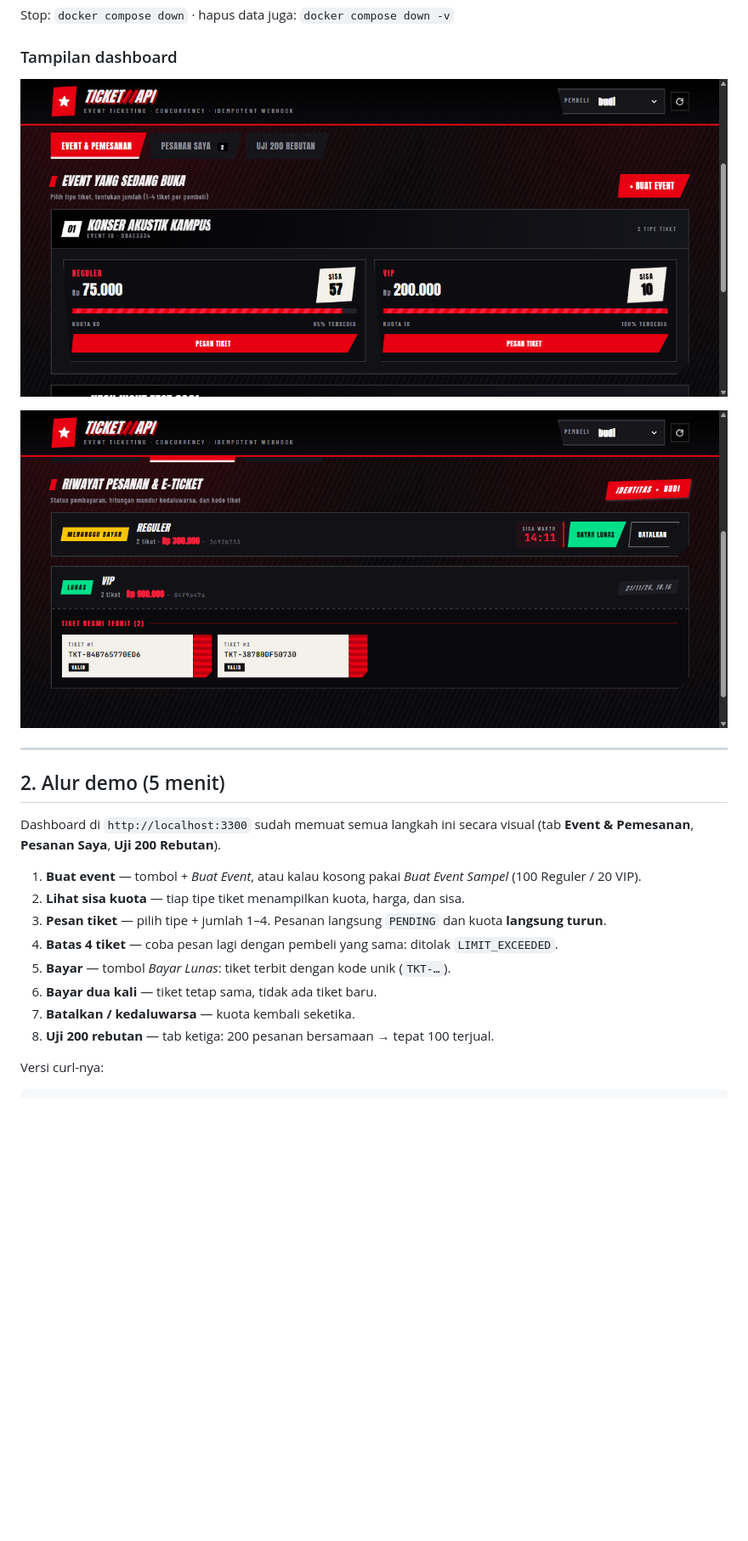
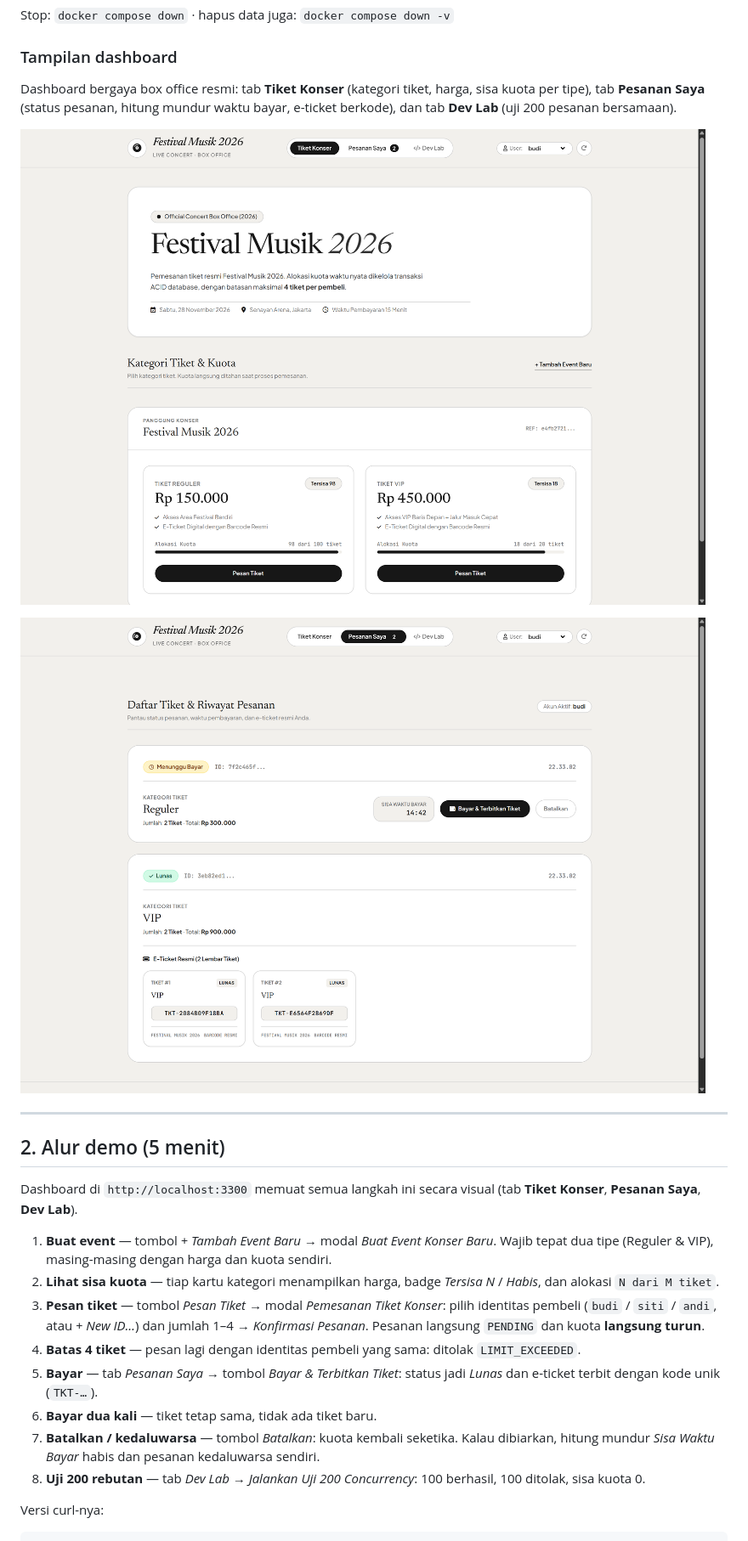
Before and after one commit to Nafis811/ticket-api, a Markdown page: README.md, the part around one of its changes. Shown at 85% size. Drawn GitHub-style; pictures changed too: docs/01-events.png, docs/02-orders.png; blank space fills up the shorter version.

Commit message:
docs: sesuaikan README dan screenshot dengan dashboard final

```diff
--- a/README.md
+++ b/README.md
@@ -39,25 +39,36 @@ Stop: `docker compose down` · hapus data juga: `docker compose down -v`
 
 ### Tampilan dashboard
 
-![Event & pemesanan](docs/01-events.png)
+Dashboard bergaya box office resmi: tab **Tiket Konser** (kategori tiket, harga, sisa kuota per tipe),
+tab **Pesanan Saya** (status pesanan, hitung mundur waktu bayar, e-ticket berkode), dan tab **Dev Lab**
+(uji 200 pesanan bersamaan).
 
-![Pesanan & e-ticket](docs/02-orders.png)
+![Dashboard — kategori tiket & sisa kuota](docs/01-events.png)
+
+![Pesanan saya — waktu bayar & e-ticket terbit](docs/02-orders.png)
 
 ---
 
 ## 2. Alur demo (5 menit)
 
-Dashboard di `http://localhost:3300` sudah memuat semua langkah ini secara visual
-(tab **Event & Pemesanan**, **Pesanan Saya**, **Uji 200 Rebutan**).
+Dashboard di `http://localhost:3300` memuat semua langkah ini secara visual
+(tab **Tiket Konser**, **Pesanan Saya**, **Dev Lab**).
 
-1. **Buat event** — tombol *+ Buat Event*, atau kalau kosong pakai *Buat Event Sampel* (100 Reguler / 20 VIP).
-2. **Lihat sisa kuota** — tiap tipe tiket menampilkan kuota, harga, dan sisa.
-3. **Pesan tiket** — pilih tipe + jumlah 1–4. Pesanan langsung `PENDING` dan kuota **langsung turun**.
-4. **Batas 4 tiket** — coba pesan lagi dengan pembeli yang sama: ditolak `LIMIT_EXCEEDED`.
-5. **Bayar** — tombol *Bayar Lunas*: tiket terbit dengan kode unik (`TKT-…`).
+1. **Buat event** — tombol *+ Tambah Event Baru* → modal *Buat Event Konser Baru*. Wajib tepat dua tipe
+   (Reguler & VIP), masing-masing dengan harga dan kuota sendiri.
+2. **Lihat sisa kuota** — tiap kartu kategori menampilkan harga, badge *Tersisa N* / *Habis*,
+   dan alokasi `N dari M tiket`.
+3. **Pesan tiket** — tombol *Pesan Tiket* → modal *Pemesanan Tiket Konser*: pilih identitas pembeli
+   (`budi` / `siti` / `andi`, atau *+ New ID…*) dan jumlah 1–4 → *Konfirmasi Pesanan*.
+   Pesanan langsung `PENDING` dan kuota **langsung turun**.
+4. **Batas 4 tiket** — pesan lagi dengan identitas pembeli yang sama: ditolak `LIMIT_EXCEEDED`.
+5. **Bayar** — tab *Pesanan Saya* → tombol *Bayar & Terbitkan Tiket*: status jadi *Lunas* dan
+   e-ticket terbit dengan kode unik (`TKT-…`).
 6. **Bayar dua kali** — tiket tetap sama, tidak ada tiket baru.
-7. **Batalkan / kedaluwarsa** — kuota kembali seketika.
-8. **Uji 200 rebutan** — tab ketiga: 200 pesanan bersamaan → tepat 100 terjual.
+7. **Batalkan / kedaluwarsa** — tombol *Batalkan*: kuota kembali seketika. Kalau dibiarkan,
+   hitung mundur *Sisa Waktu Bayar* habis dan pesanan kedaluwarsa sendiri.
+8. **Uji 200 rebutan** — tab *Dev Lab* → *Jalankan Uji 200 Concurrency*:
+   100 berhasil, 100 ditolak, sisa kuota 0.
 
 Versi curl-nya:
 
```
Also changed, not shown: other parts of README.md (+1 -1 lines), docs/03-loadtest.png.
